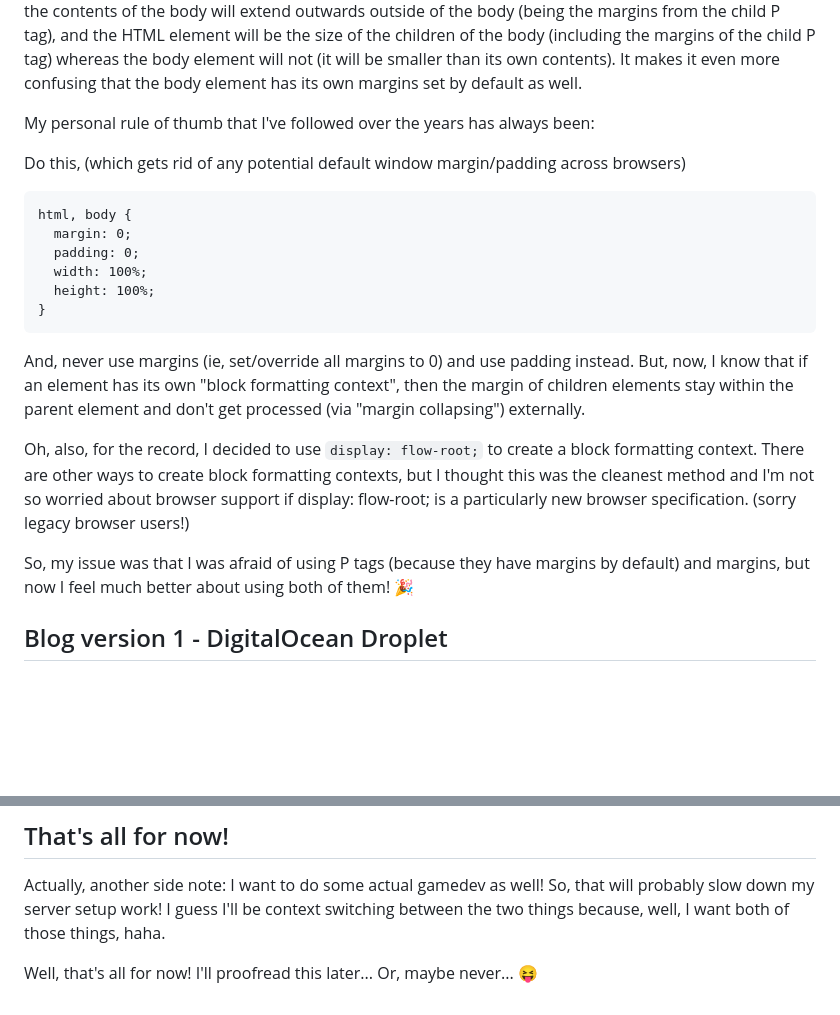
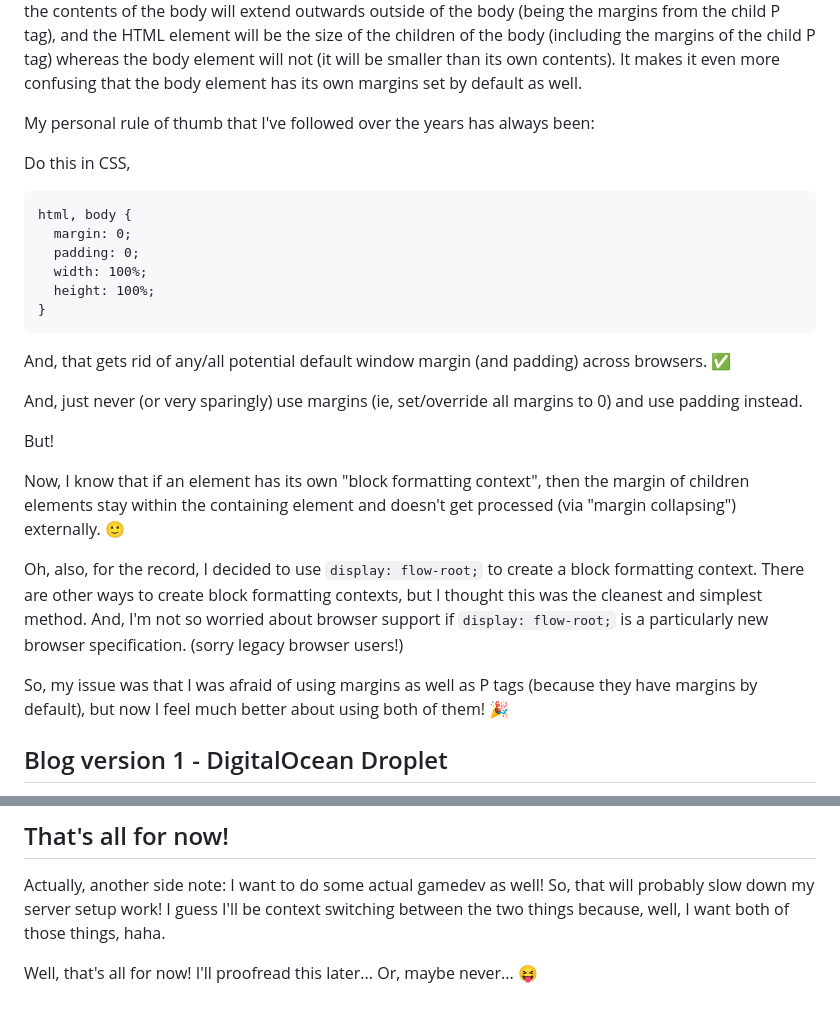
Before and after one commit to GhostGamedev/ghostgamedev.github.io, a Markdown page: posts/2025-10-14-hello-world.md, 2 parts joined by grey strips. GitHub-like rendering; blank space fills up the shorter version.

Commit message:
posts/2025-10-14-hello-world.md updated from https://stackedit.io/

````diff
--- a/posts/2025-10-14-hello-world.md
+++ b/posts/2025-10-14-hello-world.md
@@ -42,7 +43,7 @@ If you don't know what I'm talking about, create a basic HTML page with a single
 
 My personal rule of thumb that I've followed over the years has always been:
 
-Do this, (which gets rid of any potential default window margin/padding across browsers)
+Do this in CSS,
 
 ```
 html, body {
@@ -53,12 +54,17 @@ html, body {
 }
 ```
 
-And, never use margins (ie, set/override all margins to 0) and use padding instead.
-But, now, I know that if an element has its own "block formatting context", then the margin of children elements stay within the parent element and don't get processed (via "margin collapsing") externally.
+And, that gets rid of any/all potential default window margin (and padding) across browsers. ✅
 
-Oh, also, for the record, I decided to use `display: flow-root;` to create a block formatting context. There are other ways to create block formatting contexts, but I thought this was the cleanest method and I'm not so worried about browser support if display: flow-root; is a particularly new browser specification. (sorry legacy browser users!)
+And, just never (or very sparingly) use margins (ie, set/override all margins to 0) and use padding instead.
 
-So, my issue was that I was afraid of using P tags (because they have margins by default) and margins, but now I feel much better about using both of them! 🎉
+But!
+
+Now, I know that if an element has its own "block formatting context", then the margin of children elements stay within the containing element and doesn't get processed (via "margin collapsing") externally. 🙂
+
+Oh, also, for the record, I decided to use `display: flow-root;` to create a block formatting context. There are other ways to create block formatting contexts, but I thought this was the cleanest and simplest method. And, I'm not so worried about browser support if `display: flow-root;` is a particularly new browser specification. (sorry legacy browser users!)
+
+So, my issue was that I was afraid of using margins as well as P tags (because they have margins by default), but now I feel much better about using both of them! 🎉
 
 
 ## Blog version 1 - DigitalOcean Droplet
@@ -84,6 +90,7 @@ Actually, another side note: I want to do some actual gamedev as well! So, that
 
 Well, that's all for now! I'll proofread this later... Or, maybe never... 😝
 <!--stackedit_data:
-eyJoaXN0b3J5IjpbODA1NDk1NTMyLC00NTE4OTQwNjcsMTc3Mz
-Y0MzM1NCw5MDg2MjU1NDUsLTE0OTI1OTE0MTddfQ==
+eyJoaXN0b3J5IjpbLTIxNDI5ODMyMzAsODA1NDk1NTMyLC00NT
+E4OTQwNjcsMTc3MzY0MzM1NCw5MDg2MjU1NDUsLTE0OTI1OTE0
+MTddfQ==
 -->
````
Also changed, not shown: other parts of posts/2025-10-14-hello-world.md (+1 -0 lines).
